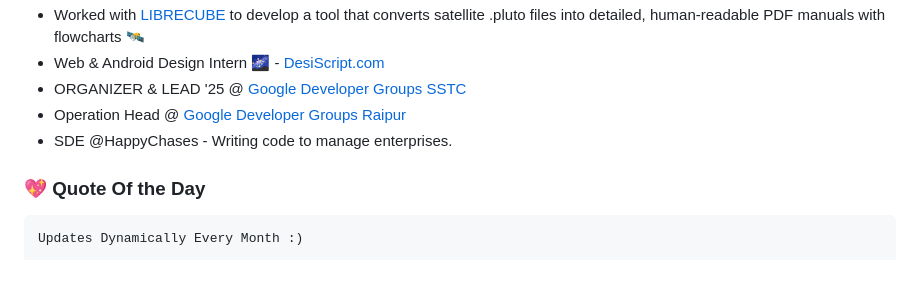
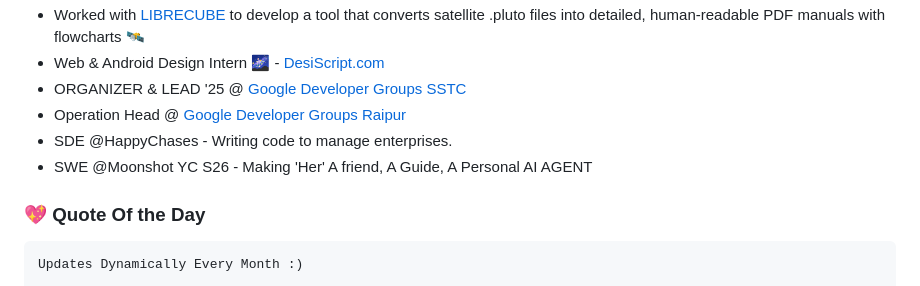
Before and after one commit to codeIntrovert/codeIntrovert, a Markdown page: README.md, the part around the change. GitHub-like rendering.

Commit message:
added SWE @ moonshot

```diff
--- a/README.md
+++ b/README.md
@@ -33,6 +33,7 @@ const Hasan = {
 - ORGANIZER & LEAD '25 @ [Google Developer Groups SSTC](https://gdg.community.dev/gdg-on-campus-shri-shankaracharya-technical-campus-bhilai-india/)
 - Operation Head @ [Google Developer Groups Raipur]()
 - SDE @HappyChases - Writing code to manage enterprises.
+- SWE @Moonshot YC S26 - Making 'Her' A friend, A Guide, A Personal AI AGENT
 
 
 ### 💖 Quote Of the Day
```
